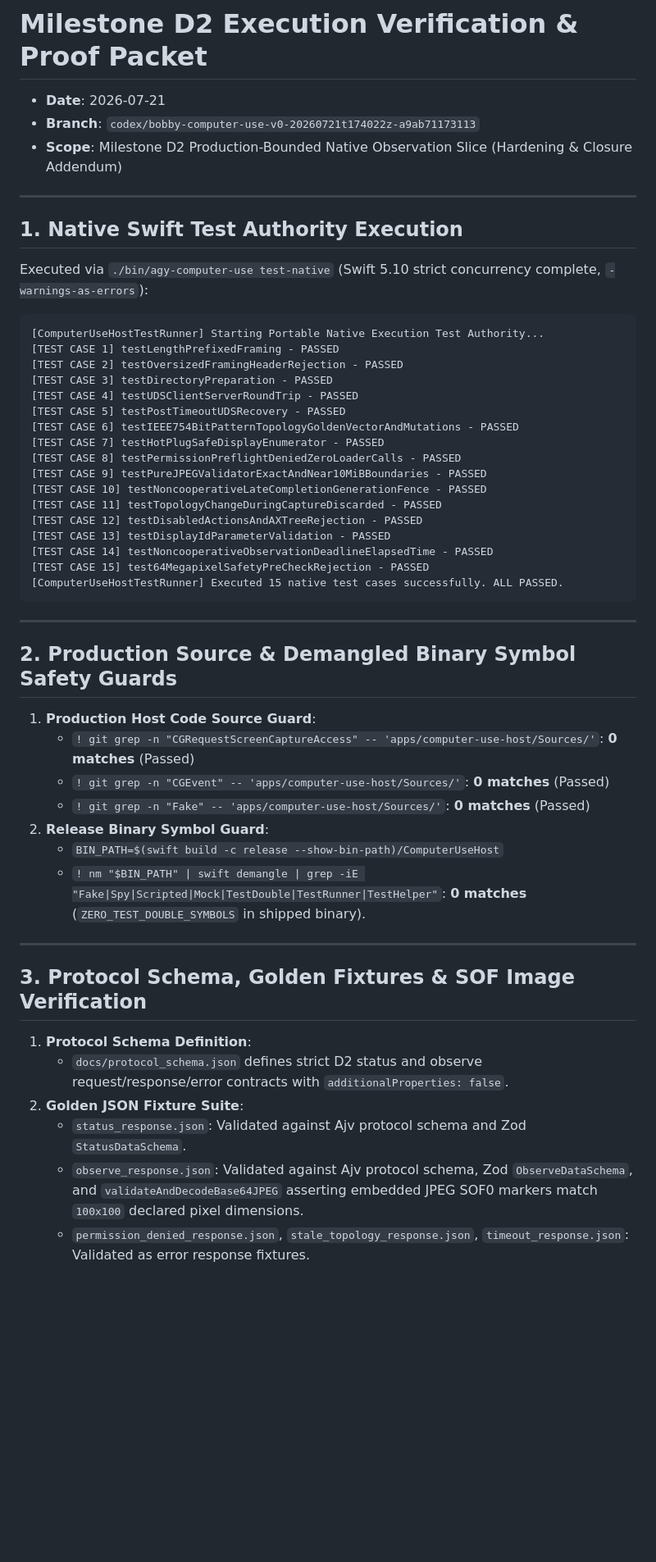
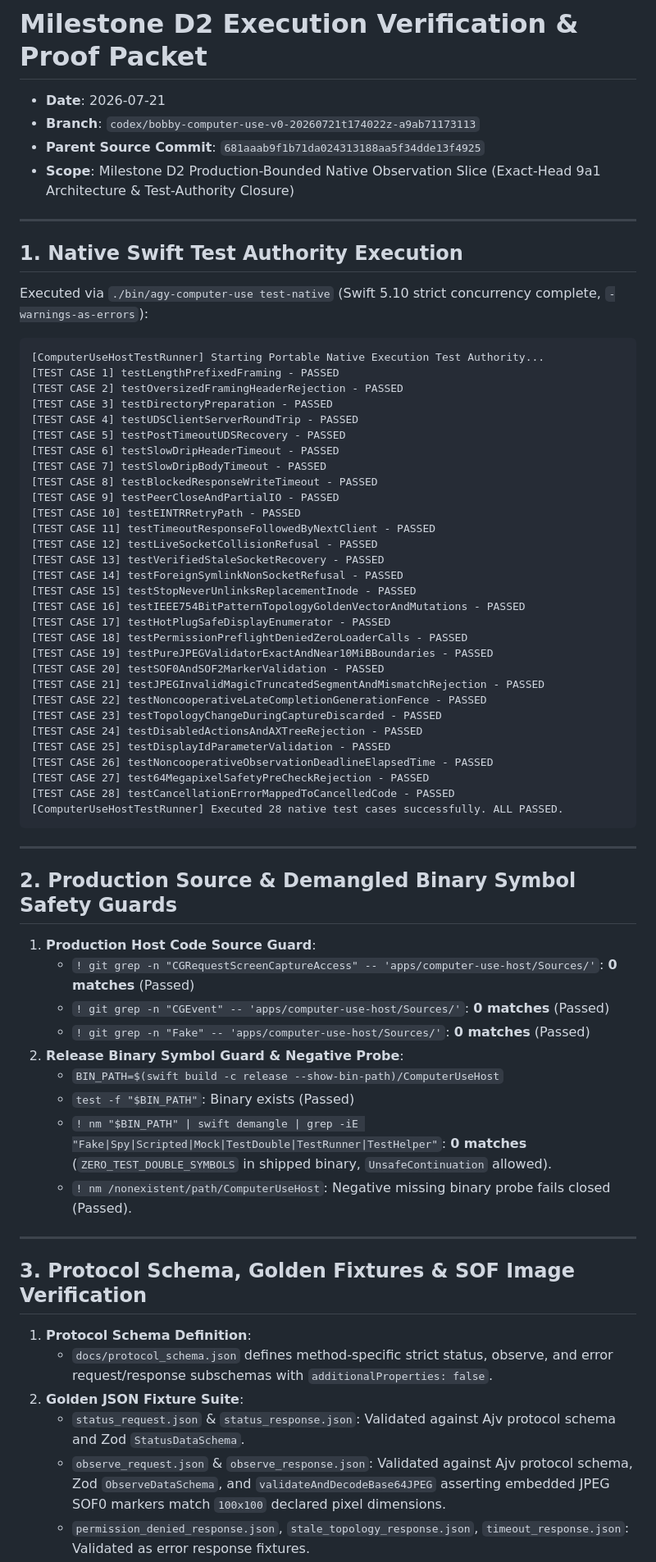
Before and after one commit to saariuslystoned/agy-computer-use, a Markdown page: proof/d2_verification.md, the part around one of its changes. Shown at 82% size. Drawn GitHub-style; blank space fills up the shorter version.

Commit message:
docs(proof): add milestone d2 verification proof packet

````diff
--- a/proof/d2_verification.md
+++ b/proof/d2_verification.md
@@ -2,7 +2,8 @@
 
 - **Date**: 2026-07-21
 - **Branch**: `codex/bobby-computer-use-v0-20260721t174022z-a9ab71173113`
-- **Scope**: Milestone D2 Production-Bounded Native Observation Slice (Hardening & Closure Addendum)
+- **Parent Source Commit**: `681aaab9f1b71da024313188aa5f34dde13f4925`
+- **Scope**: Milestone D2 Production-Bounded Native Observation Slice (Exact-Head 9a1 Architecture & Test-Authority Closure)
 
 ---
 
@@ -17,17 +18,30 @@ Executed via `./bin/agy-computer-use test-native` (Swift 5.10 strict concurrency
 [TEST CASE 3] testDirectoryPreparation - PASSED
 [TEST CASE 4] testUDSClientServerRoundTrip - PASSED
 [TEST CASE 5] testPostTimeoutUDSRecovery - PASSED
-[TEST CASE 6] testIEEE754BitPatternTopologyGoldenVectorAndMutations - PASSED
-[TEST CASE 7] testHotPlugSafeDisplayEnumerator - PASSED
-[TEST CASE 8] testPermissionPreflightDeniedZeroLoaderCalls - PASSED
-[TEST CASE 9] testPureJPEGValidatorExactAndNear10MiBBoundaries - PASSED
-[TEST CASE 10] testNoncooperativeLateCompletionGenerationFence - PASSED
-[TEST CASE 11] testTopologyChangeDuringCaptureDiscarded - PASSED
-[TEST CASE 12] testDisabledActionsAndAXTreeRejection - PASSED
-[TEST CASE 13] testDisplayIdParameterValidation - PASSED
-[TEST CASE 14] testNoncooperativeObservationDeadlineElapsedTime - PASSED
-[TEST CASE 15] test64MegapixelSafetyPreCheckRejection - PASSED
-[ComputerUseHostTestRunner] Executed 15 native test cases successfully. ALL PASSED.
+[TEST CASE 6] testSlowDripHeaderTimeout - PASSED
+[TEST CASE 7] testSlowDripBodyTimeout - PASSED
+[TEST CASE 8] testBlockedResponseWriteTimeout - PASSED
+[TEST CASE 9] testPeerCloseAndPartialIO - PASSED
+[TEST CASE 10] testEINTRRetryPath - PASSED
+[TEST CASE 11] testTimeoutResponseFollowedByNextClient - PASSED
+[TEST CASE 12] testLiveSocketCollisionRefusal - PASSED
+[TEST CASE 13] testVerifiedStaleSocketRecovery - PASSED
+[TEST CASE 14] testForeignSymlinkNonSocketRefusal - PASSED
+[TEST CASE 15] testStopNeverUnlinksReplacementInode - PASSED
+[TEST CASE 16] testIEEE754BitPatternTopologyGoldenVectorAndMutations - PASSED
+[TEST CASE 17] testHotPlugSafeDisplayEnumerator - PASSED
+[TEST CASE 18] testPermissionPreflightDeniedZeroLoaderCalls - PASSED
+[TEST CASE 19] testPureJPEGValidatorExactAndNear10MiBBoundaries - PASSED
+[TEST CASE 20] testSOF0AndSOF2MarkerValidation - PASSED
+[TEST CASE 21] testJPEGInvalidMagicTruncatedSegmentAndMismatchRejection - PASSED
+[TEST CASE 22] testNoncooperativeLateCompletionGenerationFence - PASSED
+[TEST CASE 23] testTopologyChangeDuringCaptureDiscarded - PASSED
+[TEST CASE 24] testDisabledActionsAndAXTreeRejection - PASSED
+[TEST CASE 25] testDisplayIdParameterValidation - PASSED
+[TEST CASE 26] testNoncooperativeObservationDeadlineElapsedTime - PASSED
+[TEST CASE 27] test64MegapixelSafetyPreCheckRejection - PASSED
+[TEST CASE 28] testCancellationErrorMappedToCancelledCode - PASSED
+[ComputerUseHostTestRunner] Executed 28 native test cases successfully. ALL PASSED.
 ```
 
 ---
@@ -38,17 +52,19 @@ Executed via `./bin/agy-computer-use test-native` (Swift 5.10 strict concurrency
    - `! git grep -n "CGRequestScreenCaptureAccess" -- 'apps/computer-use-host/Sources/'`: **0 matches** (Passed)
    - `! git grep -n "CGEvent" -- 'apps/computer-use-host/Sources/'`: **0 matches** (Passed)
    - `! git grep -n "Fake" -- 'apps/computer-use-host/Sources/'`: **0 matches** (Passed)
-2. **Release Binary Symbol Guard**:
+2. **Release Binary Symbol Guard & Negative Probe**:
    - `BIN_PATH=$(swift build -c release --show-bin-path)/ComputerUseHost`
-   - `! nm "$BIN_PATH" | swift demangle | grep -iE "Fake|Spy|Scripted|Mock|TestDouble|TestRunner|TestHelper"`: **0 matches** (`ZERO_TEST_DOUBLE_SYMBOLS` in shipped binary).
+   - `test -f "$BIN_PATH"`: Binary exists (Passed)
+   - `! nm "$BIN_PATH" | swift demangle | grep -iE "Fake|Spy|Scripted|Mock|TestDouble|TestRunner|TestHelper"`: **0 matches** (`ZERO_TEST_DOUBLE_SYMBOLS` in shipped binary, `UnsafeContinuation` allowed).
+   - `! nm /nonexistent/path/ComputerUseHost`: Negative missing binary probe fails closed (Passed).
 
 ---
 
 ## 3. Protocol Schema, Golden Fixtures & SOF Image Verification
 
 1. **Protocol Schema Definition**:
-   - `docs/protocol_schema.json` defines strict D2 status and observe request/response/error contracts with `additionalProperties: false`.
+   - `docs/protocol_schema.json` defines method-specific strict status, observe, and error request/response subschemas with `additionalProperties: false`.
 2. **Golden JSON Fixture Suite**:
-   - `status_response.json`: Validated against Ajv protocol schema and Zod `StatusDataSchema`.
-   - `observe_response.json`: Validated against Ajv protocol schema, Zod `ObserveDataSchema`, and `validateAndDecodeBase64JPEG` asserting embedded JPEG SOF0 markers match `100x100` declared pixel dimensions.
+   - `status_request.json` & `status_response.json`: Validated against Ajv protocol schema and Zod `StatusDataSchema`.
+   - `observe_request.json` & `observe_response.json`: Validated against Ajv protocol schema, Zod `ObserveDataSchema`, and `validateAndDecodeBase64JPEG` asserting embedded JPEG SOF0 markers match `100x100` declared pixel dimensions.
    - `permission_denied_response.json`, `stale_topology_response.json`, `timeout_response.json`: Validated as error response fixtures.
````
Also changed, not shown: other parts of proof/d2_verification.md (+3 -3 lines).
